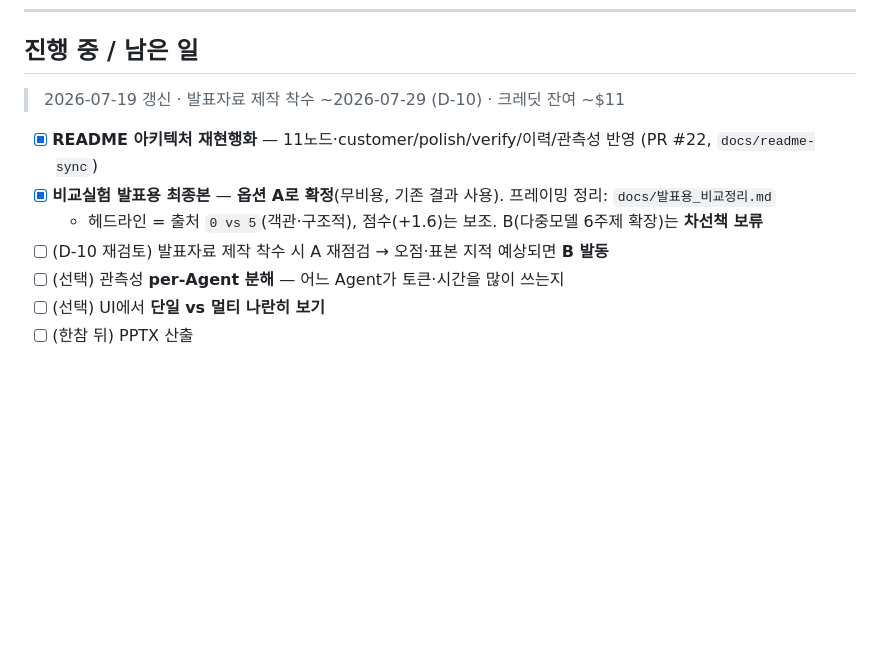
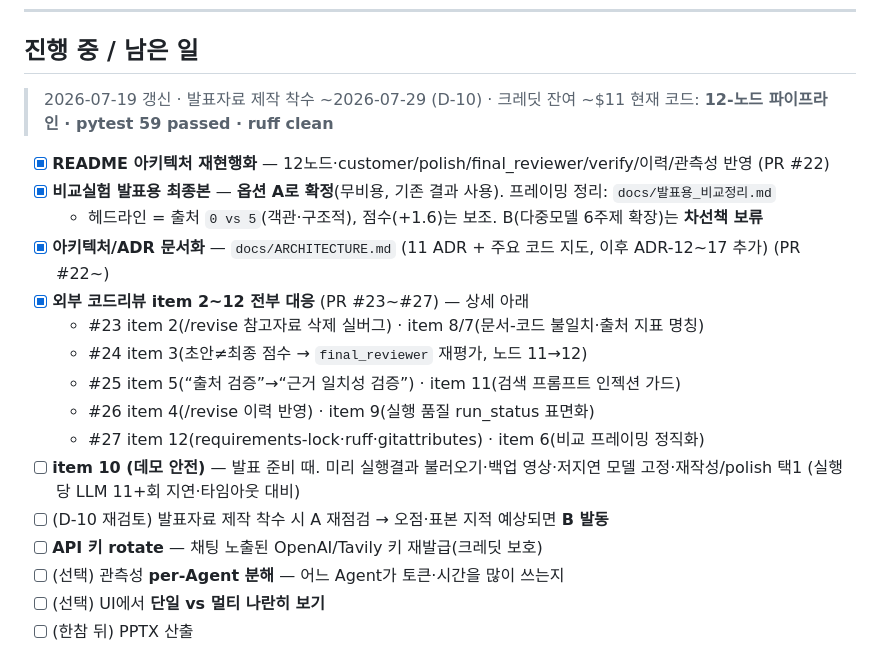
Before and after one commit to woojinwoojin/AI-Service-Planning-Multi-Agent, a Markdown page: docs/내일_할일.md, the part around the change. Rendered like a GitHub page; blank space fills up the shorter version.

Commit message:
Record code-review response (items 2-12) in task doc
Mark README/comparison/architecture done, list PR #23-#27 review fixes,
and add remaining items (item 10 demo safety, key rotation) with the
12-node / 59-test / ruff-clean status.

Co-Authored-By: Claude Opus 4.8 (1M context) <noreply@anthropic.com>

```diff
--- a/docs/내일_할일.md
+++ b/docs/내일_할일.md
@@ -75,11 +75,21 @@
 ## 진행 중 / 남은 일
 
 > 2026-07-19 갱신 · 발표자료 제작 착수 ~2026-07-29 (D-10) · 크레딧 잔여 ~$11
+> 현재 코드: **12-노드 파이프라인 · pytest 59 passed · ruff clean**
 
-- [x] **README 아키텍처 재현행화** — 11노드·customer/polish/verify/이력/관측성 반영 (PR #22, `docs/readme-sync`)
+- [x] **README 아키텍처 재현행화** — 12노드·customer/polish/final_reviewer/verify/이력/관측성 반영 (PR #22)
 - [x] **비교실험 발표용 최종본** — **옵션 A로 확정**(무비용, 기존 결과 사용). 프레이밍 정리: `docs/발표용_비교정리.md`
   - 헤드라인 = 출처 `0 vs 5`(객관·구조적), 점수(+1.6)는 보조. B(다중모델 6주제 확장)는 **차선책 보류**
+- [x] **아키텍처/ADR 문서화** — `docs/ARCHITECTURE.md` (11 ADR + 주요 코드 지도, 이후 ADR-12~17 추가) (PR #22~)
+- [x] **외부 코드리뷰 item 2~12 전부 대응** (PR #23~#27) — 상세 아래
+  - #23 item 2(/revise 참고자료 삭제 실버그) · item 8/7(문서-코드 불일치·출처 지표 명칭)
+  - #24 item 3(초안≠최종 점수 → `final_reviewer` 재평가, 노드 11→12)
+  - #25 item 5(“출처 검증”→“근거 일치성 검증”) · item 11(검색 프롬프트 인젝션 가드)
+  - #26 item 4(/revise 이력 반영) · item 9(실행 품질 run_status 표면화)
+  - #27 item 12(requirements-lock·ruff·gitattributes) · item 6(비교 프레이밍 정직화)
+- [ ] **item 10 (데모 안전)** — 발표 준비 때. 미리 실행결과 불러오기·백업 영상·저지연 모델 고정·재작성/polish 택1 (실행당 LLM 11+회 지연·타임아웃 대비)
 - [ ] (D-10 재검토) 발표자료 제작 착수 시 A 재점검 → 오점·표본 지적 예상되면 **B 발동**
+- [ ] **API 키 rotate** — 채팅 노출된 OpenAI/Tavily 키 재발급(크레딧 보호)
 - [ ] (선택) 관측성 **per-Agent 분해** — 어느 Agent가 토큰·시간을 많이 쓰는지
 - [ ] (선택) UI에서 **단일 vs 멀티 나란히 보기**
 - [ ] (한참 뒤) PPTX 산출
```
